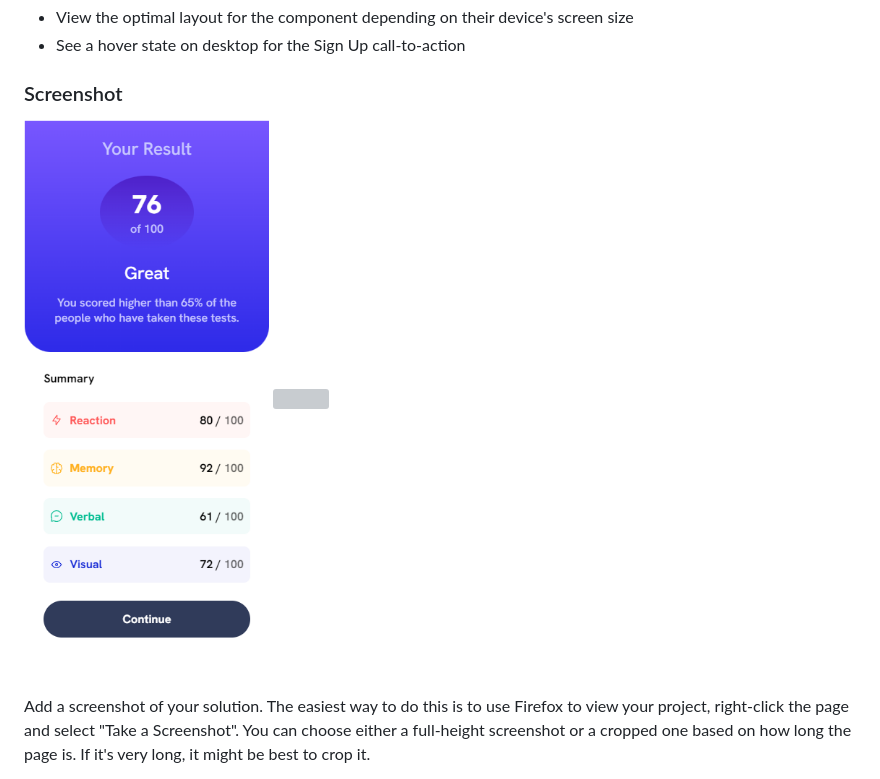
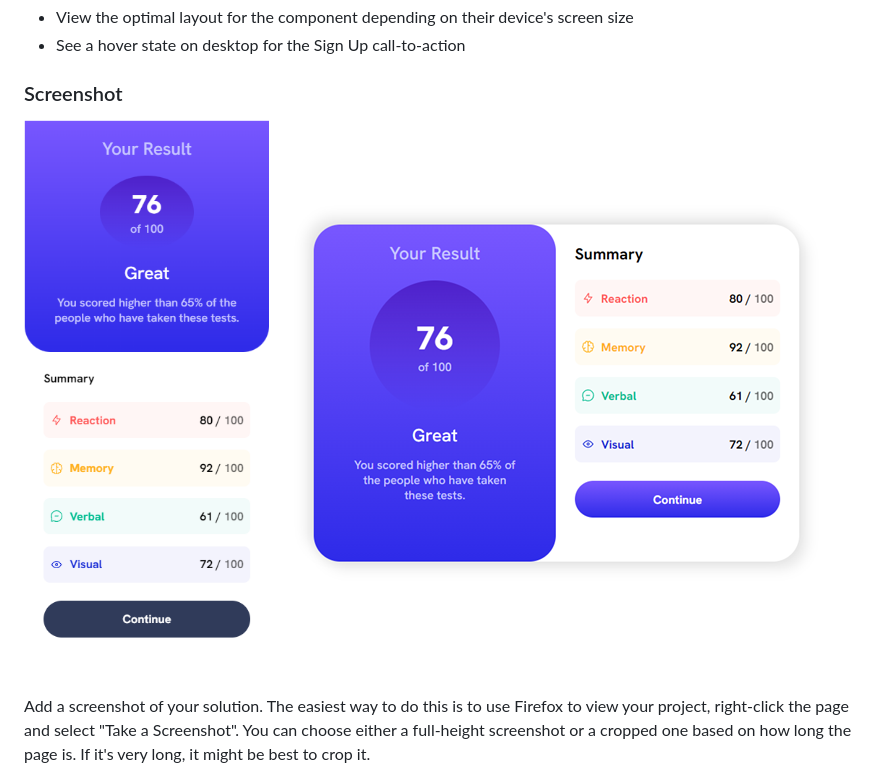
Before and after one commit to cyeguez/results-summary-component, a Markdown page: README.md, the part around the change. Rendered like a GitHub page; grey boxes are pictures that could not be loaded.

Commit message:
docs(Se modifica captura de pantalla en el readme)

```diff
--- a/README.md
+++ b/README.md
@@ -31,7 +31,7 @@ Users should be able to:
 
 ### Screenshot
 
-![](./screenshot/Screenshot-mobile-mode.png) ![](./screenshot/Screenshot%20-desktop-mode.png)
+![](./screenshot/Screenshot-mobile-mode.png) ![](./screenshot/Screenshot-desktop-mode.png)
 
 Add a screenshot of your solution. The easiest way to do this is to use Firefox to view your project, right-click the page and select "Take a Screenshot". You can choose either a full-height screenshot or a cropped one based on how long the page is. If it's very long, it might be best to crop it.
 
```
